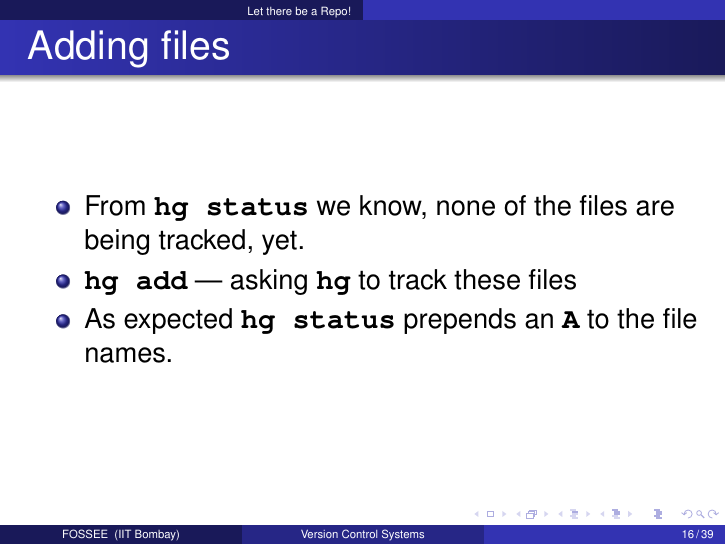
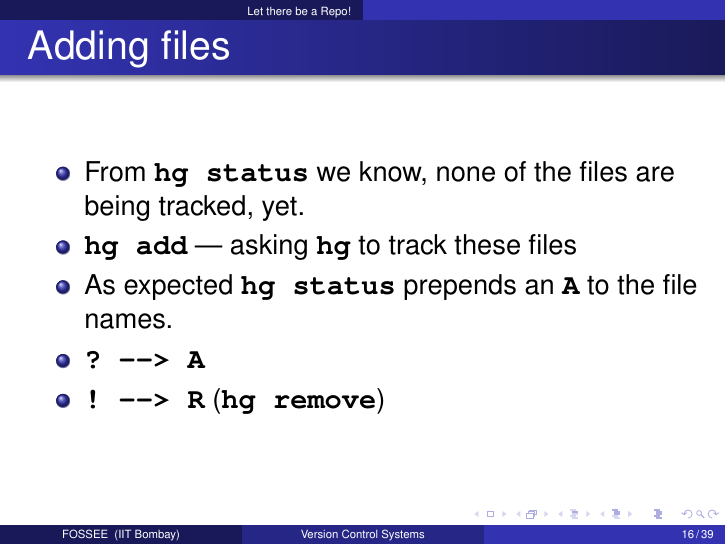
Before and after one commit to FOSSEE/sees, LaTeX slides (versionControl/vcs.tex): page 16 of 39. Compiled offline with pdfLaTeX.

Commit message:
vcs: Mention hg remove command.
I was mistaken that everything could be done with the hg add command
alone.  But apparently hg remove command is necessary.

```diff
--- a/versionControl/vcs.tex
+++ b/versionControl/vcs.tex
@@ -221,7 +221,10 @@ a.out  id1.txt  id2.txt  identifier.cpp  id.txt  lex  pda1.cpp  pda2.cpp  pda.cp
   \item From \typ{hg status} we know, none of the files are being
     tracked, yet.
   \item \typ{hg add} --- asking \typ{hg} to track these files
-  \item As expected \typ{hg status} prepends an \typ{A} to the file names.
+  \item As expected \typ{hg status} prepends an \typ{A} to the file
+  names.
+  \item \typ{? --> A}
+  \item \typ{! --> R} (\typ{hg remove})
   \end{itemize}
 \end{frame}
 
```
Also changed, not shown: 1 other file.
